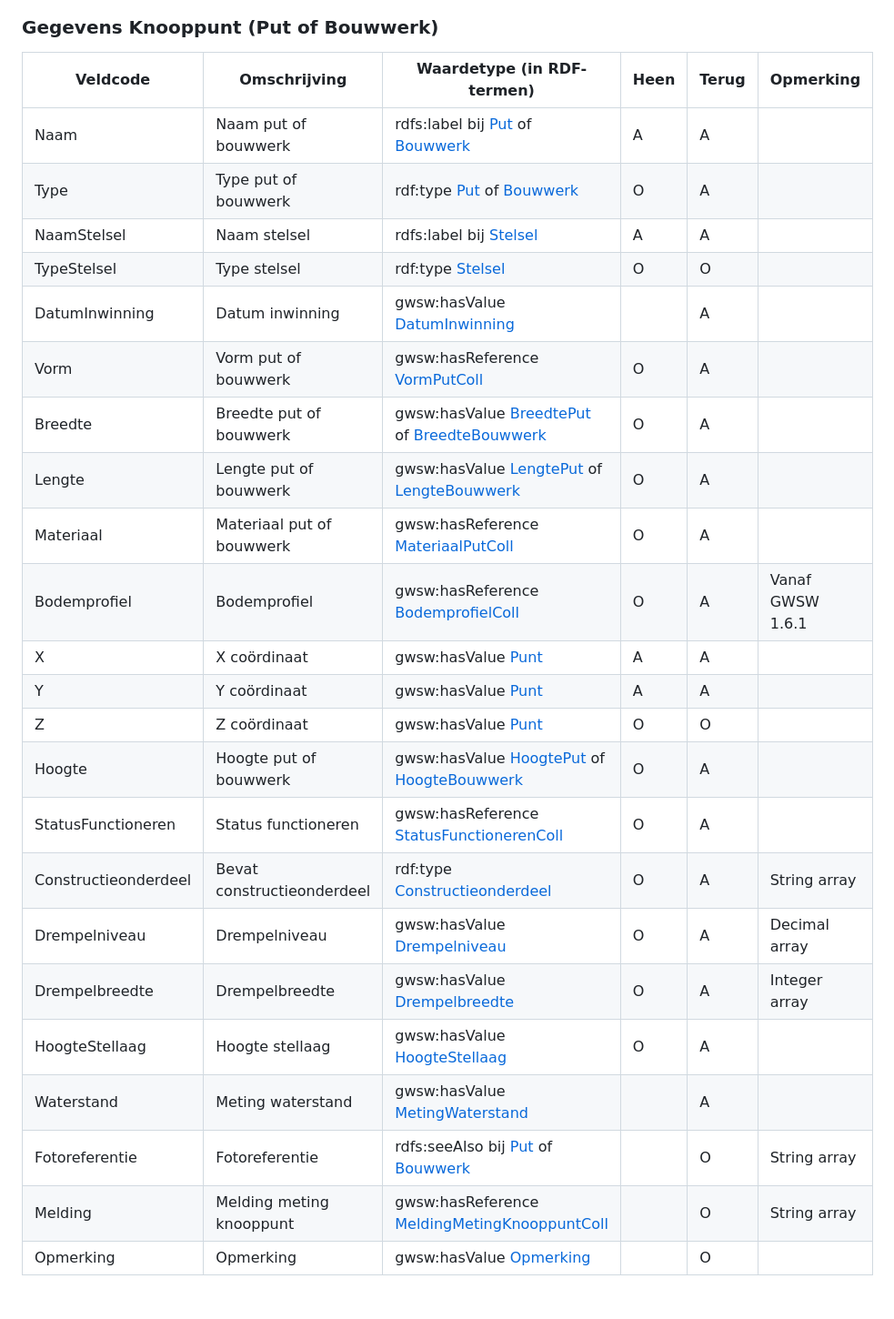
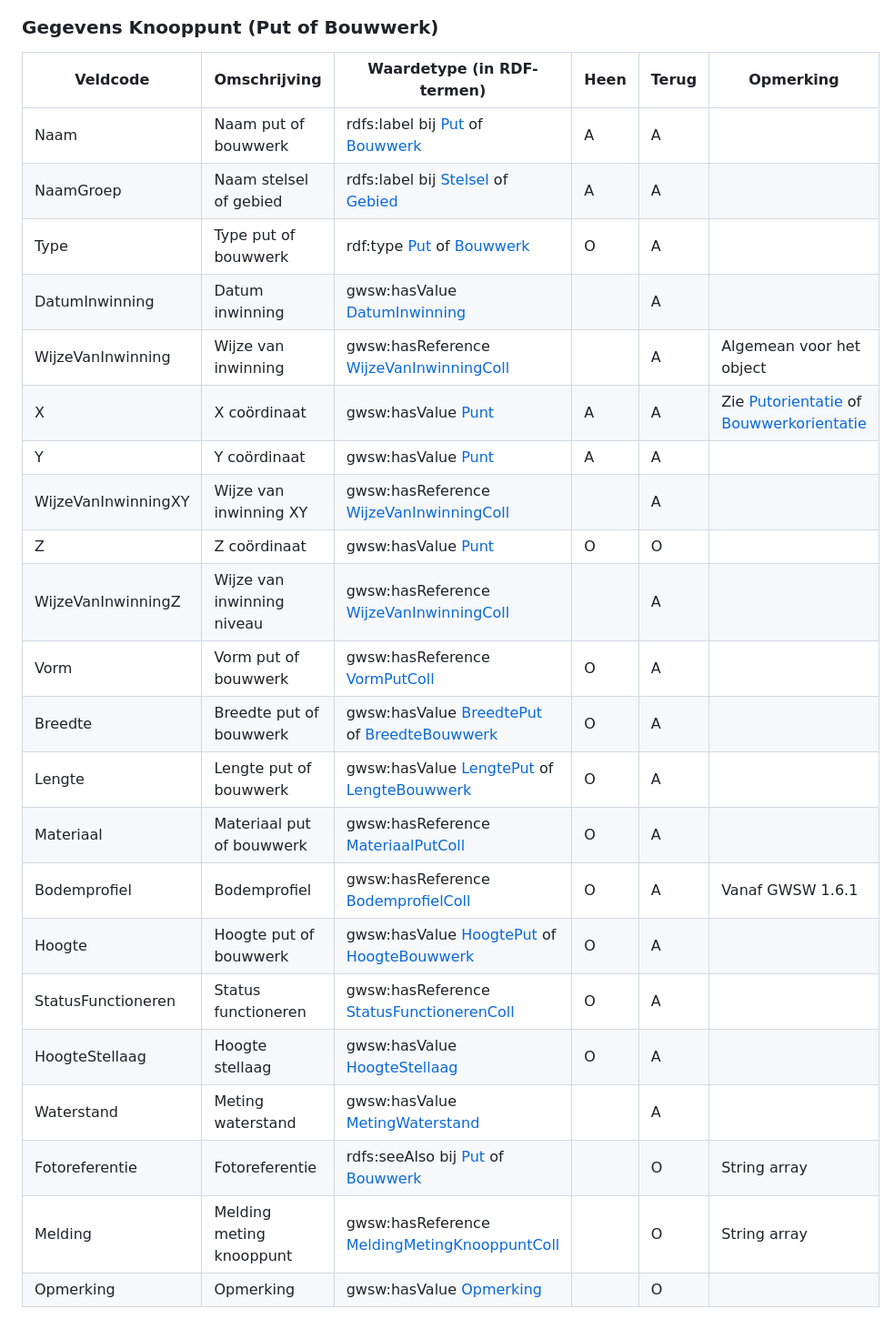
Before and after one commit to StichtingRIONED/gwsw-revisies, a Markdown page: main.md, the part around the change printed below. Shown: that part at 91% size. GitHub-like rendering.

```diff
--- a/main.md
+++ b/main.md
@@ -292,29 +292,28 @@ Samenvatting wijzigingen:
 
 ### Gegevens Knooppunt (Put of Bouwwerk)
 
-| Veldcode             | Omschrijving               | Waardetype (in RDF-termen)                      | Heen | Terug | Opmerking        |
-|----------------------|----------------------------|-------------------------------------------------|------|-------|------------------|
-| Naam                 | Naam put of bouwwerk       | rdfs:label bij [Put] of [Bouwwerk]              | A    | A     |                  |
-| Type                 | Type put of bouwwerk       | rdf:type [Put] of [Bouwwerk]                    | O    | A     |                  |
-| NaamStelsel          | Naam stelsel               | rdfs:label bij [Stelsel]                        | A    | A     |                  |
-| TypeStelsel          | Type stelsel               | rdf:type [Stelsel]                              | O    | O     |                  |
-| DatumInwinning       | Datum inwinning            | gwsw:hasValue [DatumInwinning]                  |      | A     |                  |
-| Vorm                 | Vorm put of bouwwerk       | gwsw:hasReference [VormPutColl]                 | O    | A     |                  |
-| Breedte              | Breedte put of bouwwerk    | gwsw:hasValue [BreedtePut] of [BreedteBouwwerk] | O    | A     |                  |
-| Lengte               | Lengte put of bouwwerk     | gwsw:hasValue [LengtePut] of [LengteBouwwerk]   | O    | A     |                  |
-| Materiaal            | Materiaal put of bouwwerk  | gwsw:hasReference [MateriaalPutColl]            | O    | A     |                  |
-| Bodemprofiel         | Bodemprofiel               | gwsw:hasReference [BodemprofielColl]            | O    | A     | Vanaf GWSW 1.6.1 |
-| X                    | X coördinaat               | gwsw:hasValue [Punt]                            | A    | A     |                  |
-| Y                    | Y coördinaat               | gwsw:hasValue [Punt]                            | A    | A     |                  |
-| Z                    | Z coördinaat               | gwsw:hasValue [Punt]                            | O    | O     |                  |
-| Hoogte               | Hoogte put of bouwwerk     | gwsw:hasValue [HoogtePut] of [HoogteBouwwerk]   | O    | A     |                  |
-| StatusFunctioneren   | Status functioneren        | gwsw:hasReference [StatusFunctionerenColl]      | O    | A     |                  |
-| Constructieonderdeel | Bevat constructieonderdeel | rdf:type [Constructieonderdeel]                 | O    | A     | String array     |
-| Drempelniveau        | Drempelniveau              | gwsw:hasValue [Drempelniveau]                   | O    | A     | Decimal array    |
-| Drempelbreedte       | Drempelbreedte             | gwsw:hasValue [Drempelbreedte]                  | O    | A     | Integer array    |
-| HoogteStellaag       | Hoogte stellaag            | gwsw:hasValue [HoogteStellaag]                  | O    | A     |                  |
-| Waterstand           | Meting waterstand          | gwsw:hasValue [MetingWaterstand]                |      | A     |                  |
-| Fotoreferentie       | Fotoreferentie             | rdfs:seeAlso bij [Put] of [Bouwwerk]            |      | O     | String array     |
-| Melding              | Melding meting knooppunt   | gwsw:hasReference [MeldingMetingKnooppuntColl]  |      | O     | String array     |
-| Opmerking            | Opmerking                  | gwsw:hasValue [Opmerking]                       |      | O     |                  |
+| Veldcode            | Omschrijving               | Waardetype (in RDF-termen)                      | Heen | Terug | Opmerking                                   |
+|---------------------|----------------------------|-------------------------------------------------|------|-------|---------------------------------------------|
+| Naam                | Naam put of bouwwerk       | rdfs:label bij [Put] of [Bouwwerk]              | A    | A     |                                             |
+| NaamGroep           | Naam stelsel of gebied     | rdfs:label bij [Stelsel] of [Gebied]            | A    | A     |                                             |
+| Type                | Type put of bouwwerk       | rdf:type [Put] of [Bouwwerk]                    | O    | A     |                                             |
+| DatumInwinning      | Datum inwinning            | gwsw:hasValue [DatumInwinning]                  |      | A     |                                             |
+| WijzeVanInwinning   | Wijze van inwinning        | gwsw:hasReference [WijzeVanInwinningColl]       |      | A     | Algemean voor het object                    |
+| X                   | X coördinaat               | gwsw:hasValue [Punt]                            | A    | A     | Zie [Putorientatie] of [Bouwwerkorientatie] |
+| Y                   | Y coördinaat               | gwsw:hasValue [Punt]                            | A    | A     |                                             |
+| WijzeVanInwinningXY | Wijze van inwinning XY     | gwsw:hasReference [WijzeVanInwinningColl]       |      | A     |                                             |
+| Z                   | Z coördinaat               | gwsw:hasValue [Punt]                            | O    | O     |                                             |
+| WijzeVanInwinningZ  | Wijze van inwinning niveau | gwsw:hasReference [WijzeVanInwinningColl]       |      | A     |                                             |
+| Vorm                | Vorm put of bouwwerk       | gwsw:hasReference [VormPutColl]                 | O    | A     |                                             |
+| Breedte             | Breedte put of bouwwerk    | gwsw:hasValue [BreedtePut] of [BreedteBouwwerk] | O    | A     |                                             |
+| Lengte              | Lengte put of bouwwerk     | gwsw:hasValue [LengtePut] of [LengteBouwwerk]   | O    | A     |                                             |
+| Materiaal           | Materiaal put of bouwwerk  | gwsw:hasReference [MateriaalPutColl]            | O    | A     |                                             |
+| Bodemprofiel        | Bodemprofiel               | gwsw:hasReference [BodemprofielColl]            | O    | A     | Vanaf GWSW 1.6.1                            |
+| Hoogte              | Hoogte put of bouwwerk     | gwsw:hasValue [HoogtePut] of [HoogteBouwwerk]   | O    | A     |                                             |
+| StatusFunctioneren  | Status functioneren        | gwsw:hasReference [StatusFunctionerenColl]      | O    | A     |                                             |
+| HoogteStellaag      | Hoogte stellaag            | gwsw:hasValue [HoogteStellaag]                  | O    | A     |                                             |
+| Waterstand          | Meting waterstand          | gwsw:hasValue [MetingWaterstand]                |      | A     |                                             |
+| Fotoreferentie      | Fotoreferentie             | rdfs:seeAlso bij [Put] of [Bouwwerk]            |      | O     | String array                                |
+| Melding             | Melding meting knooppunt   | gwsw:hasReference [MeldingMetingKnooppuntColl]  |      | O     | String array                                |
+| Opmerking           | Opmerking                  | gwsw:hasValue [Opmerking]                       |      | O     |                                             |
 
```
Also changed, not shown: other parts of main.md (+80 -50 lines).
